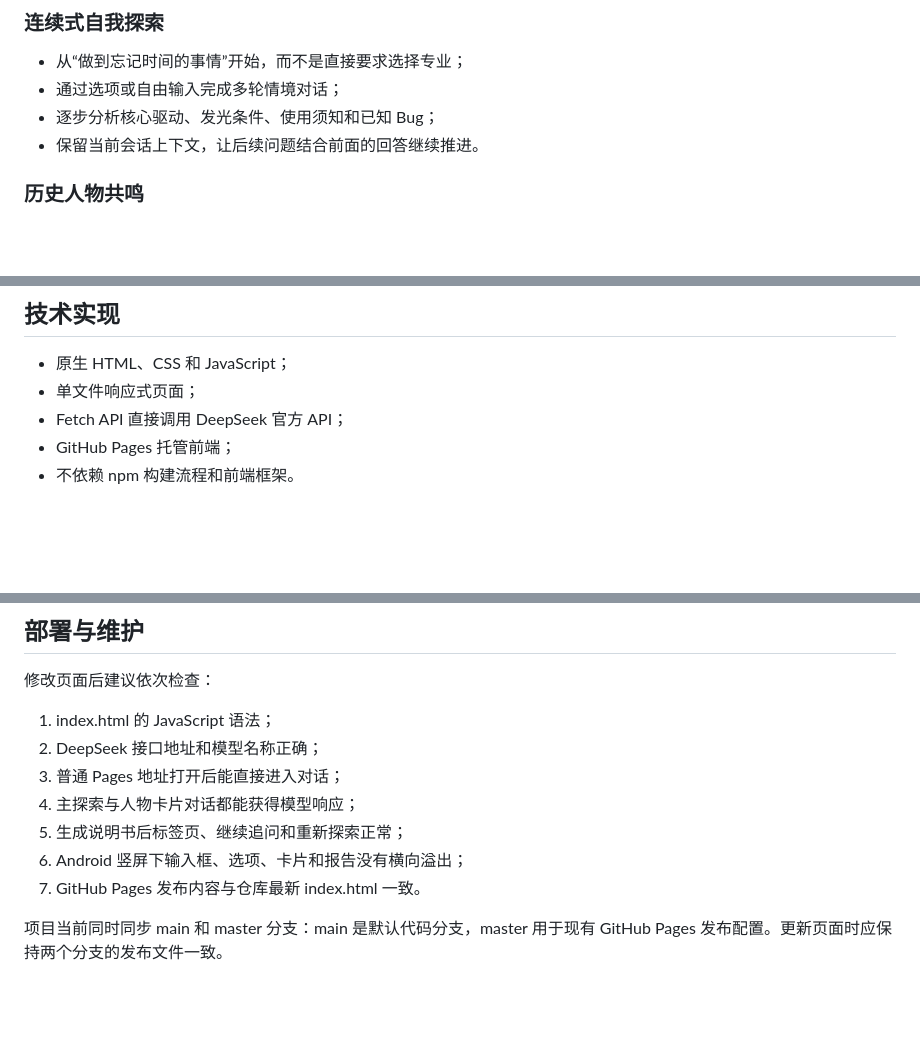
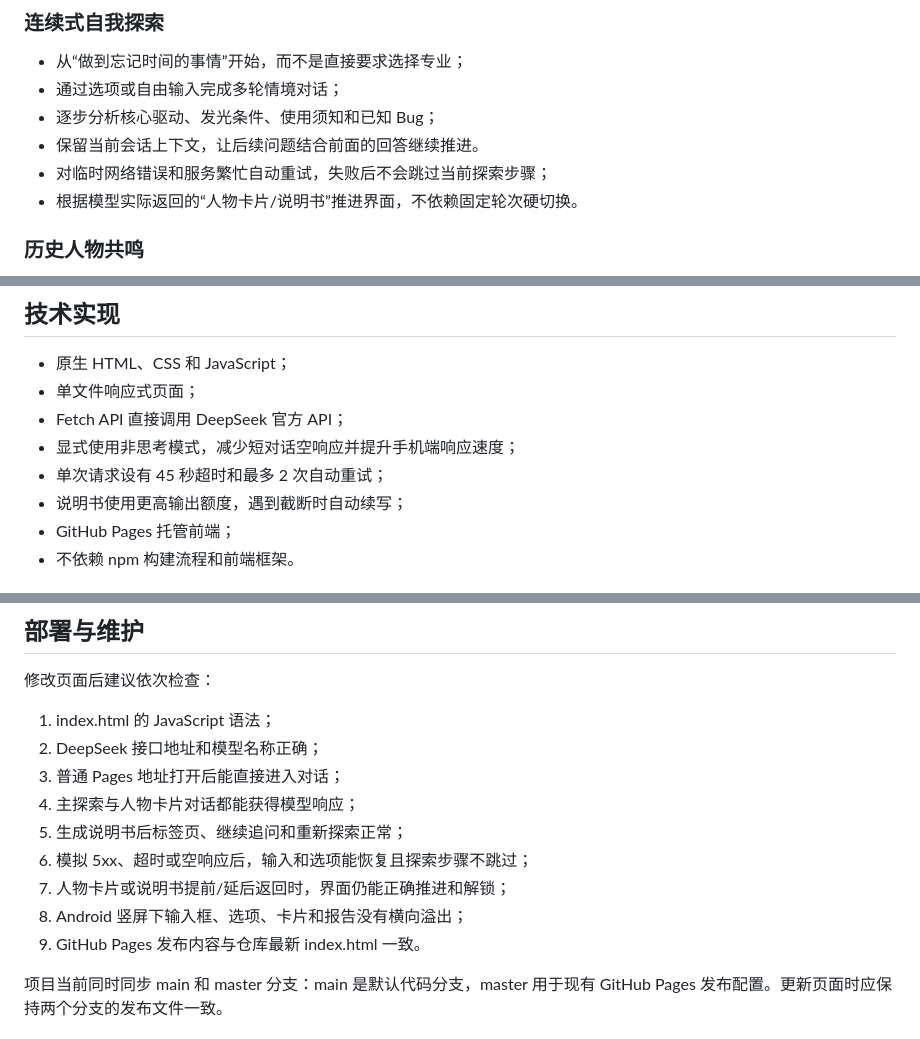
Before and after one commit to yusheng266186-beep/self-manual, a Markdown page: README.md, 3 parts joined by grey strips. Drawn GitHub-style; blank space fills up the shorter version.

Commit message:
docs: document reliability improvements

```diff
--- a/README.md
+++ b/README.md
@@ -26,6 +26,8 @@
 - 通过选项或自由输入完成多轮情境对话；
 - 逐步分析核心驱动、发光条件、使用须知和已知 Bug；
 - 保留当前会话上下文，让后续问题结合前面的回答继续推进。
+- 对临时网络错误和服务繁忙自动重试，失败后不会跳过当前探索步骤；
+- 根据模型实际返回的“人物卡片/说明书”推进界面，不依赖固定轮次硬切换。
 
 ### 历史人物共鸣
 
@@ -106,6 +108,9 @@ AI 对话依赖网络连接；断网时静态页面仍可能显示，但模型
 - 原生 HTML、CSS 和 JavaScript；
 - 单文件响应式页面；
 - Fetch API 直接调用 DeepSeek 官方 API；
+- 显式使用非思考模式，减少短对话空响应并提升手机端响应速度；
+- 单次请求设有 45 秒超时和最多 2 次自动重试；
+- 说明书使用更高输出额度，遇到截断时自动续写；
 - GitHub Pages 托管前端；
 - 不依赖 npm 构建流程和前端框架。
 
@@ -125,8 +130,10 @@ AI 对话依赖网络连接；断网时静态页面仍可能显示，但模型
 3. 普通 Pages 地址打开后能直接进入对话；
 4. 主探索与人物卡片对话都能获得模型响应；
 5. 生成说明书后标签页、继续追问和重新探索正常；
-6. Android 竖屏下输入框、选项、卡片和报告没有横向溢出；
-7. GitHub Pages 发布内容与仓库最新 index.html 一致。
+6. 模拟 5xx、超时或空响应后，输入和选项能恢复且探索步骤不跳过；
+7. 人物卡片或说明书提前/延后返回时，界面仍能正确推进和解锁；
+8. Android 竖屏下输入框、选项、卡片和报告没有横向溢出；
+9. GitHub Pages 发布内容与仓库最新 index.html 一致。
 
 项目当前同时同步 main 和 master 分支：main 是默认代码分支，master 用于现有 GitHub Pages 发布配置。更新页面时应保持两个分支的发布文件一致。
 
```
